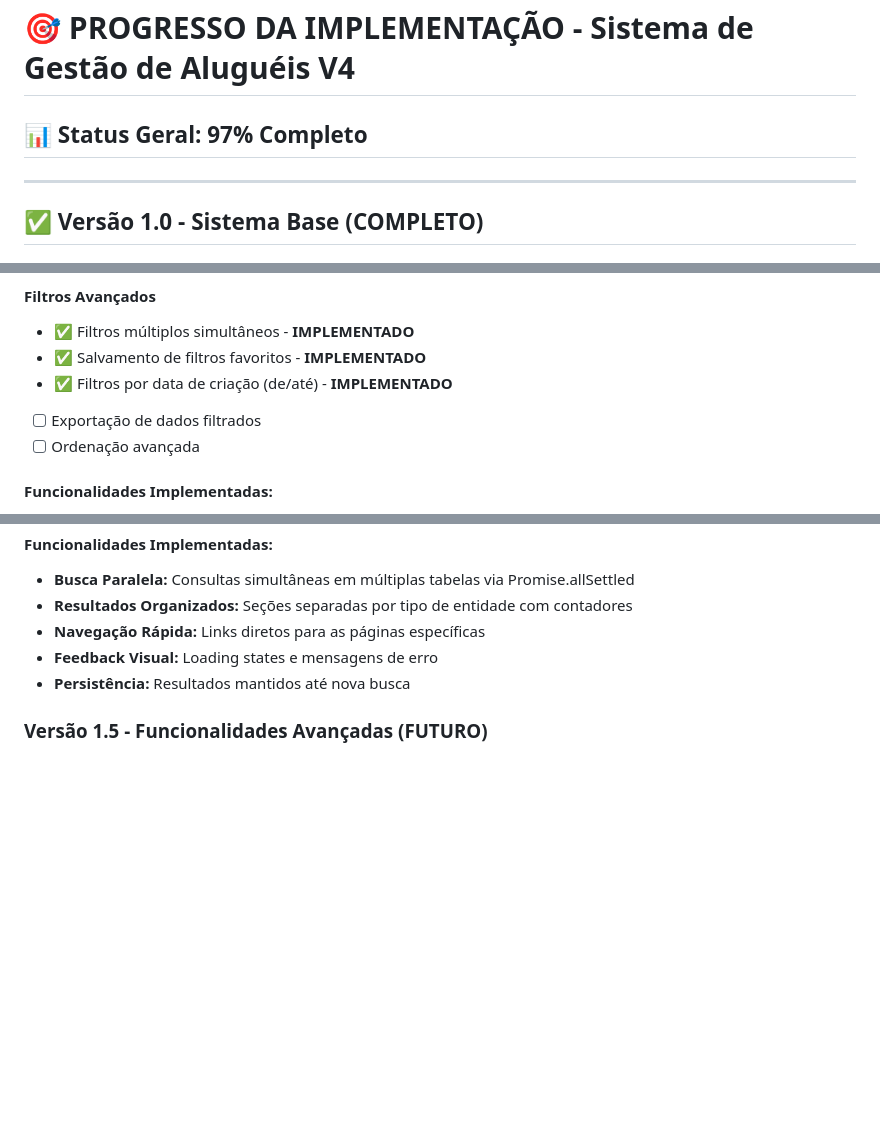
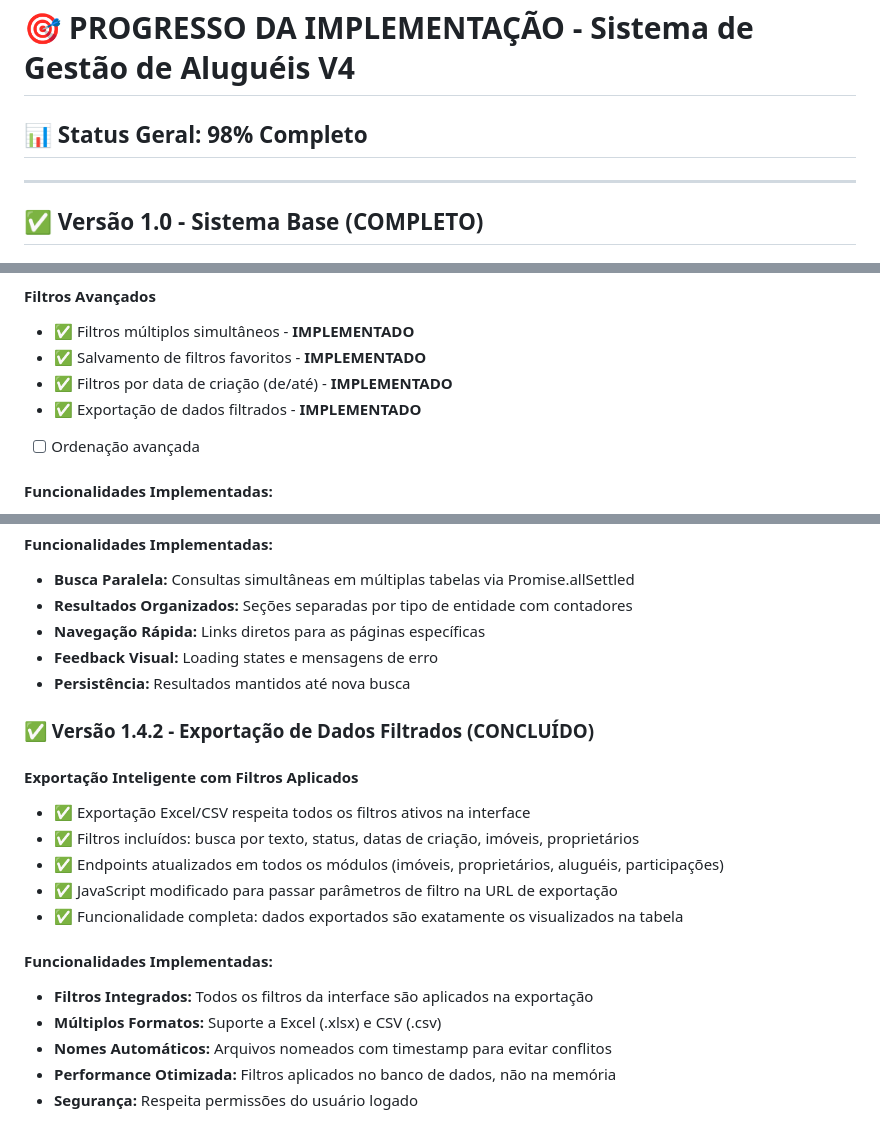
Before and after one commit to Mlocoes/AlugueisV4, a Markdown page: PROGRESSO.md, 3 parts joined by grey strips. GitHub-like rendering; blank space fills up the shorter version.

Commit message:
docs: Atualizar progresso - exportação de dados filtrados implementada (98% completo)

```diff
--- a/PROGRESSO.md
+++ b/PROGRESSO.md
@@ -1,6 +1,6 @@
 # 🎯 PROGRESSO DA IMPLEMENTAÇÃO - Sistema de Gestão de Aluguéis V4
 
-## 📊 Status Geral: 97% Completo
+## 📊 Status Geral: 98% Completo
 
 ---
 
@@ -251,7 +251,7 @@ WHERE AluguelMensal.valor_total > 0  -- Só positivos
 - ✅ Filtros múltiplos simultâneos - **IMPLEMENTADO**
 - ✅ Salvamento de filtros favoritos - **IMPLEMENTADO**
 - ✅ Filtros por data de criação (de/até) - **IMPLEMENTADO**
-- [ ] Exportação de dados filtrados
+- ✅ Exportação de dados filtrados - **IMPLEMENTADO**
 - [ ] Ordenação avançada
 
 #### Funcionalidades Implementadas:
@@ -312,4 +312,18 @@ WHERE AluguelMensal.valor_total > 0  -- Só positivos
 - **Feedback Visual:** Loading states e mensagens de erro
 - **Persistência:** Resultados mantidos até nova busca
 
-### Versão 1.5 - Funcionalidades Avançadas (FUTURO)
+### ✅ Versão 1.4.2 - Exportação de Dados Filtrados (CONCLUÍDO)
+
+#### Exportação Inteligente com Filtros Aplicados
+- ✅ Exportação Excel/CSV respeita todos os filtros ativos na interface
+- ✅ Filtros incluídos: busca por texto, status, datas de criação, imóveis, proprietários
+- ✅ Endpoints atualizados em todos os módulos (imóveis, proprietários, aluguéis, participações)
+- ✅ JavaScript modificado para passar parâmetros de filtro na URL de exportação
+- ✅ Funcionalidade completa: dados exportados são exatamente os visualizados na tabela
+
+#### Funcionalidades Implementadas:
+- **Filtros Integrados:** Todos os filtros da interface são aplicados na exportação
+- **Múltiplos Formatos:** Suporte a Excel (.xlsx) e CSV (.csv)
+- **Nomes Automáticos:** Arquivos nomeados com timestamp para evitar conflitos
+- **Performance Otimizada:** Filtros aplicados no banco de dados, não na memória
+- **Segurança:** Respeita permissões do usuário logado
```
